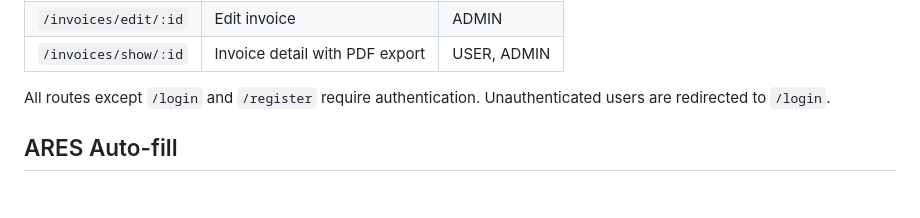
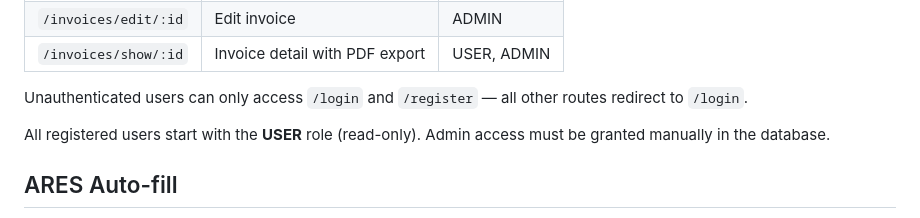
Before and after one commit to MarekZahradko/InvoiceApp, a Markdown page: frontend/README.md, the part around the change. GitHub-like rendering; blank space fills up the shorter version.

```diff
--- a/frontend/README.md
+++ b/frontend/README.md
@@ -44,8 +44,9 @@ Change this value if your backend runs on a different address.
 | `/invoices/edit/:id` | Edit invoice | ADMIN |
 | `/invoices/show/:id` | Invoice detail with PDF export | USER, ADMIN |
 
-All routes except `/login` and `/register` require authentication.
-Unauthenticated users are redirected to `/login`.
+Unauthenticated users can only access `/login` and `/register` — all other routes redirect to `/login`.
+
+All registered users start with the **USER** role (read-only). Admin access must be granted manually in the database.
 
 ## ARES Auto-fill
 
```
Also changed, not shown: backend/README.md (+13 -0 lines).
